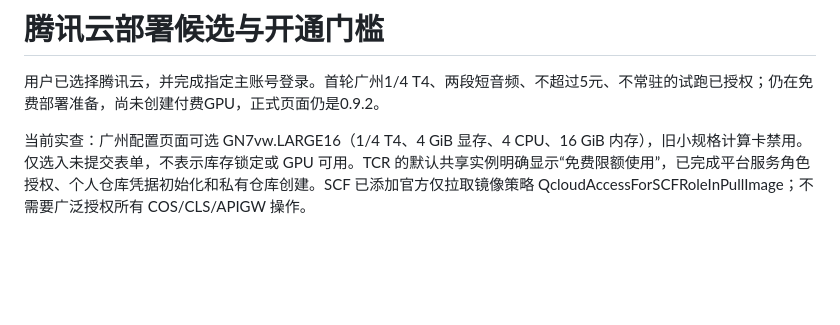
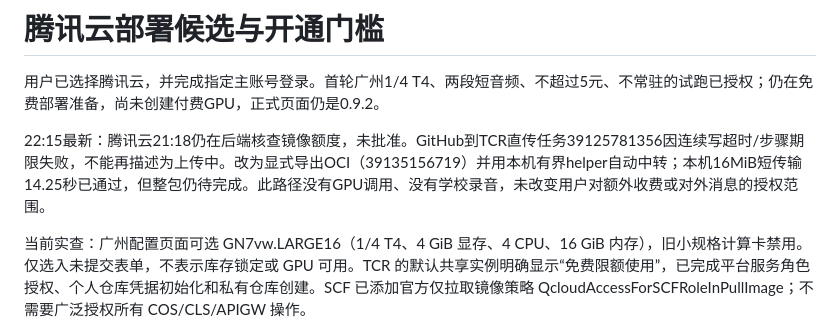
Before and after one commit to pupu838/classroom-enhancer, a Markdown page: docs/moss-cloud/tencent.md, the part around the change. Drawn GitHub-style; blank space fills up the shorter version.

```diff
--- a/docs/moss-cloud/tencent.md
+++ b/docs/moss-cloud/tencent.md
@@ -1,6 +1,8 @@
 # 腾讯云部署候选与开通门槛
 
 用户已选择腾讯云，并完成指定主账号登录。首轮广州1/4 T4、两段短音频、不超过5元、不常驻的试跑已授权；仍在免费部署准备，尚未创建付费GPU，正式页面仍是0.9.2。
+
+22:15最新：腾讯云21:18仍在后端核查镜像额度，未批准。GitHub到TCR直传任务39125781356因连续写超时/步骤期限失败，不能再描述为上传中。改为显式导出OCI（39135156719）并用本机有界helper自动中转；本机16MiB短传输14.25秒已通过，但整包仍待完成。此路径没有GPU调用、没有学校录音，未改变用户对额外收费或对外消息的授权范围。
 
 当前实查：广州配置页面可选 GN7vw.LARGE16（1/4 T4、4 GiB 显存、4 CPU、16 GiB 内存），旧小规格计算卡禁用。仅选入未提交表单，不表示库存锁定或 GPU 可用。TCR 的默认共享实例明确显示“免费限额使用”，已完成平台服务角色授权、个人仓库凭据初始化和私有仓库创建。SCF 已添加官方仅拉取镜像策略 QcloudAccessForSCFRoleInPullImage；不需要广泛授权所有 COS/CLS/APIGW 操作。
 
```
Also changed, not shown: docs/moss-cloud/progress.md (+4 -0 lines).
